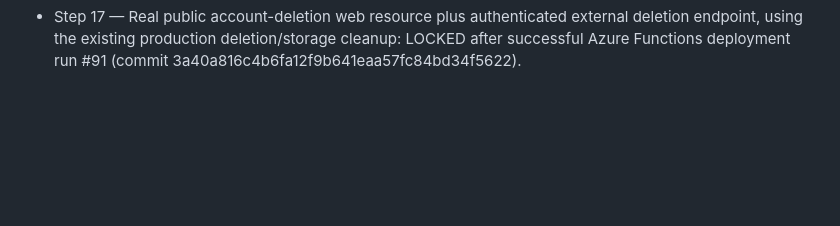
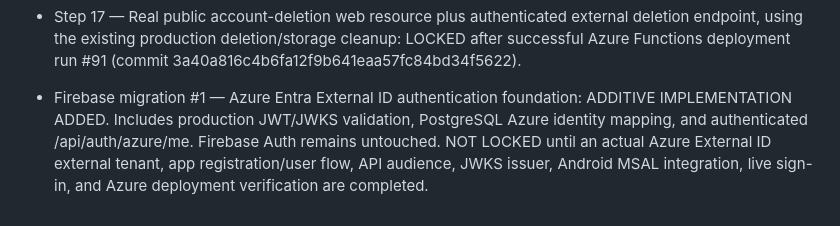
Before and after one commit to mirzakashif434-source/Best_nikah_bridge_mvp, a Markdown page: azure-backend/README.md, the part around the change. Rendered like a GitHub page; blank space fills up the shorter version.

Commit message:
Record Firebase migration step 1 Azure auth foundation

```diff
--- a/azure-backend/README.md
+++ b/azure-backend/README.md
@@ -48,3 +48,5 @@ Locked steps are not to be rebuilt or replaced; future work must be additive and
 - Step 15 — Real authenticated account-deletion API with PostgreSQL cascade deletion, private Azure Blob cleanup for profile photos and verification documents, Firebase Auth cleanup, and live Function App verification: LOCKED after successful Azure Functions deployment run #85 (commit 3ec802521548f9d38c65299abf341c4e1dcdcfd2).
 - Step 16 — Real authenticated admin/moderator safety & moderation center with report queue, report status workflow, user suspension/restore, and automatic profile hiding for suspended users: LOCKED after successful Azure Functions deployment run #88 (commit 511f4a89e905df38d4f192191d41663676bbc6e6).
 - Step 17 — Real public account-deletion web resource plus authenticated external deletion endpoint, using the existing production deletion/storage cleanup: LOCKED after successful Azure Functions deployment run #91 (commit 3a40a816c4b6fa12f9b641eaa57fc84bd34f5622).
+
+- Firebase migration #1 — Azure Entra External ID authentication foundation: ADDITIVE IMPLEMENTATION ADDED. Includes production JWT/JWKS validation, PostgreSQL Azure identity mapping, and authenticated /api/auth/azure/me. Firebase Auth remains untouched. NOT LOCKED until an actual Azure External ID external tenant, app registration/user flow, API audience, JWKS issuer, Android MSAL integration, live sign-in, and Azure deployment verification are completed.
```
